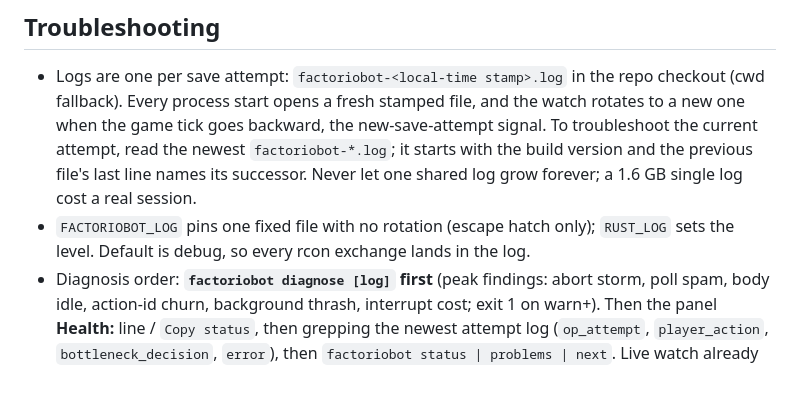
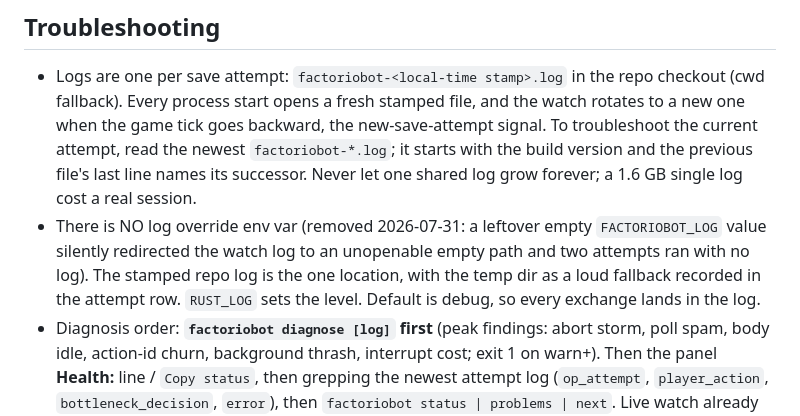
Before and after one commit to abix-/claude-blueprints, a Markdown page: skills/factoriobot/SKILL.md, the part around the change. GitHub-like rendering; blank space fills up the shorter version.

Commit message:
factoriobot skill: no log override env var; stamped repo log with loud temp fallback

```diff
--- a/skills/factoriobot/SKILL.md
+++ b/skills/factoriobot/SKILL.md
@@ -596,9 +596,12 @@ todo.
   newest `factoriobot-*.log`; it starts with the build version and the
   previous file's last line names its successor. Never let one shared log grow
   forever; a 1.6 GB single log cost a real session.
-- `FACTORIOBOT_LOG` pins one fixed file with no rotation (escape hatch only);
-  `RUST_LOG` sets the level. Default is debug, so every rcon exchange lands in
-  the log.
+- There is NO log override env var (removed 2026-07-31: a leftover empty
+  `FACTORIOBOT_LOG` value silently redirected the watch log to an unopenable
+  empty path and two attempts ran with no log). The stamped repo log is the
+  one location, with the temp dir as a loud fallback recorded in the attempt
+  row. `RUST_LOG` sets the level. Default is debug, so every exchange lands
+  in the log.
 - Diagnosis order: **`factoriobot diagnose [log]` first** (peak findings:
   abort storm, poll spam, body idle, action-id churn, background thrash,
   interrupt cost; exit 1 on warn+). Then the panel **Health:** line /
```
